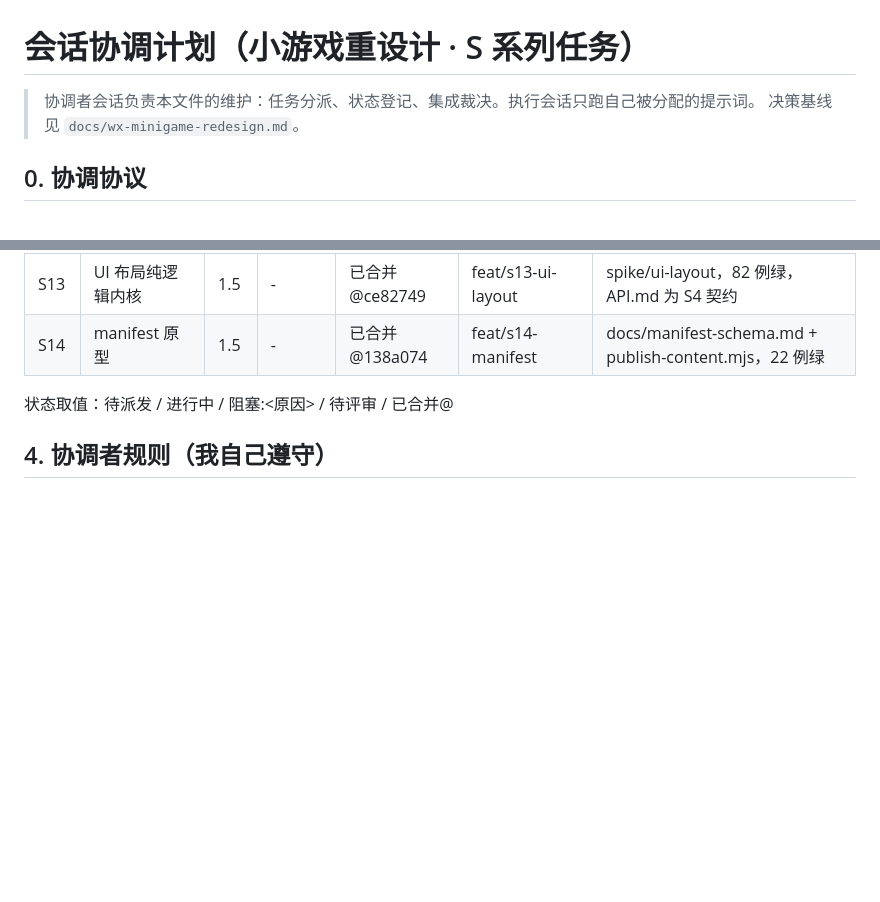
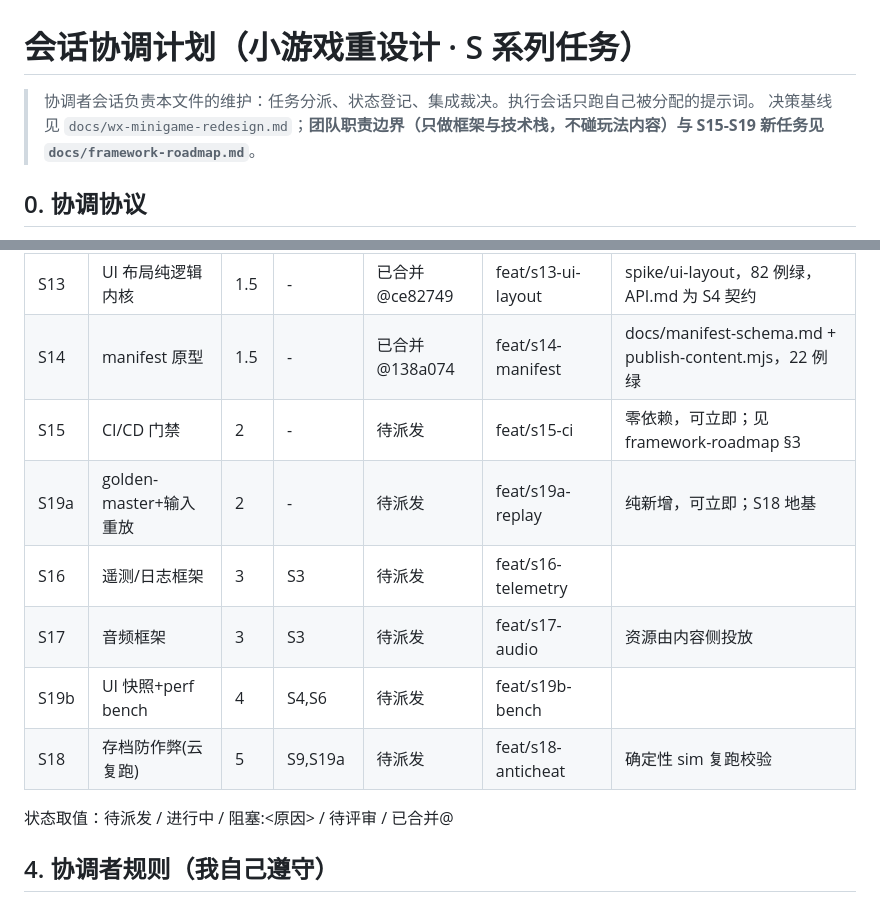
Before and after one commit to kljfg/thunder-run, a Markdown page: docs/session-plan.md, 2 parts joined by grey strips. Drawn GitHub-style; blank space fills up the shorter version.

```diff
--- a/docs/session-plan.md
+++ b/docs/session-plan.md
@@ -1,7 +1,7 @@
 # 会话协调计划（小游戏重设计 · S 系列任务）
 
 > 协调者会话负责本文件的维护：任务分派、状态登记、集成裁决。执行会话只跑自己被分配的提示词。
-> 决策基线见 `docs/wx-minigame-redesign.md`。
+> 决策基线见 `docs/wx-minigame-redesign.md`；**团队职责边界（只做框架与技术栈，不碰玩法内容）与 S15-S19 新任务见 `docs/framework-roadmap.md`**。
 
 ## 0. 协调协议
 
@@ -360,6 +360,12 @@ apps/wx 壳，不碰 packages/ui 与页面代码；产物里 UI 暂时是 S3 空
 | S12 | SDF 字体工具链 | 1.5 | - | 已合并@a68b68d | feat/s12-sdf-font | assets/fonts 图集+metrics；9/9 用例绿 |
 | S13 | UI 布局纯逻辑内核 | 1.5 | - | 已合并@ce82749 | feat/s13-ui-layout | spike/ui-layout，82 例绿，API.md 为 S4 契约 |
 | S14 | manifest 原型 | 1.5 | - | 已合并@138a074 | feat/s14-manifest | docs/manifest-schema.md + publish-content.mjs，22 例绿 |
+| S15 | CI/CD 门禁 | 2 | - | 待派发 | feat/s15-ci | 零依赖，可立即；见 framework-roadmap §3 |
+| S19a | golden-master+输入重放 | 2 | - | 待派发 | feat/s19a-replay | 纯新增，可立即；S18 地基 |
+| S16 | 遥测/日志框架 | 3 | S3 | 待派发 | feat/s16-telemetry | |
+| S17 | 音频框架 | 3 | S3 | 待派发 | feat/s17-audio | 资源由内容侧投放 |
+| S19b | UI 快照+perf bench | 4 | S4,S6 | 待派发 | feat/s19b-bench | |
+| S18 | 存档防作弊(云复跑) | 5 | S9,S19a | 待派发 | feat/s18-anticheat | 确定性 sim 复跑校验 |
 
 状态取值：待派发 / 进行中 / 阻塞:<原因> / 待评审 / 已合并@<commit>
 
```
Also changed, not shown: CONTRIBUTING.md (+7 -4 lines), docs/framework-roadmap.md (added, +85 -0 lines).
